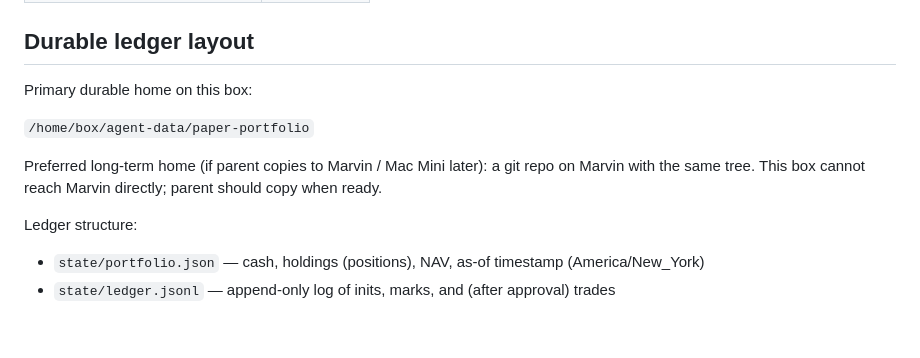
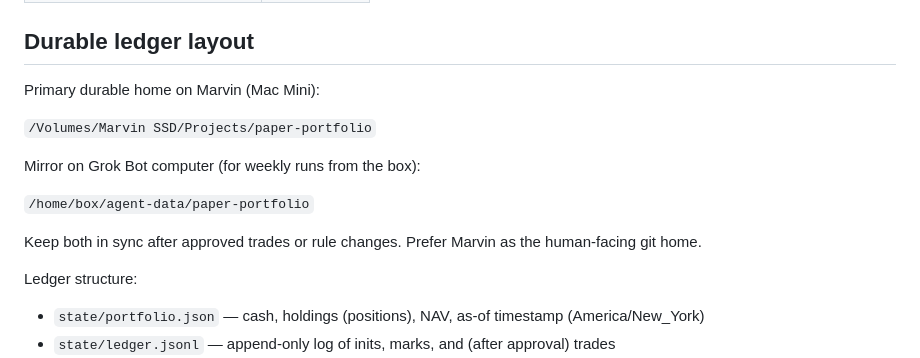
Before and after one commit to majikthise911/paper-portfolio, a Markdown page: PLAN.md, the part around the change. Drawn GitHub-style; blank space fills up the shorter version.

Commit message:
Note Marvin as primary durable home

```diff
--- a/PLAN.md
+++ b/PLAN.md
@@ -40,11 +40,15 @@ Source of truth for tickers and sector labels: `config/universe.json`.
 
 ## Durable ledger layout
 
-Primary durable home on this box:
+Primary durable home on Marvin (Mac Mini):
+
+`/Volumes/Marvin SSD/Projects/paper-portfolio`
+
+Mirror on Grok Bot computer (for weekly runs from the box):
 
 `/home/box/agent-data/paper-portfolio`
 
-Preferred long-term home (if parent copies to Marvin / Mac Mini later): a git repo on Marvin with the same tree. This box cannot reach Marvin directly; parent should copy when ready.
+Keep both in sync after approved trades or rule changes. Prefer Marvin as the human-facing git home.
 
 Ledger structure:
 
```
